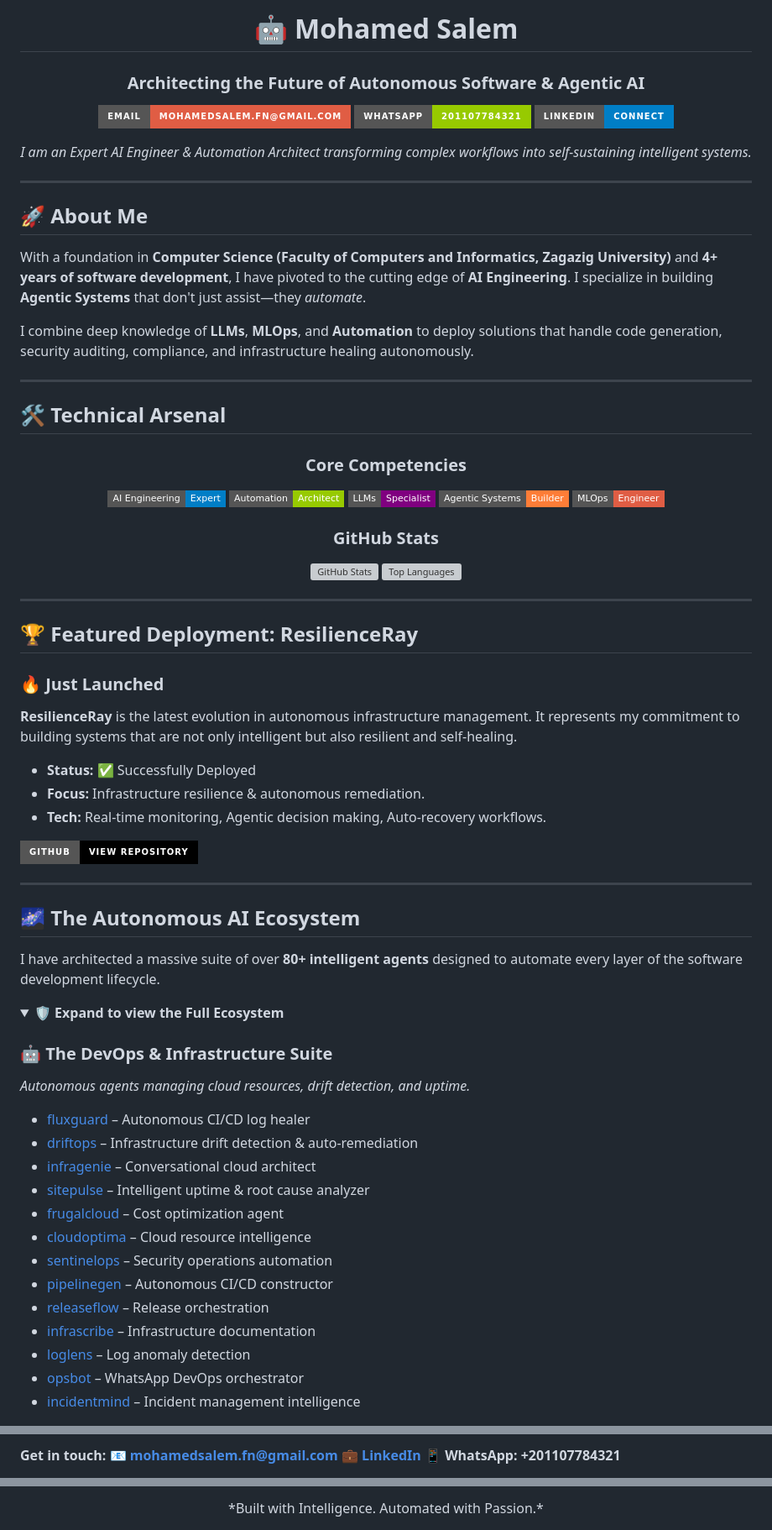
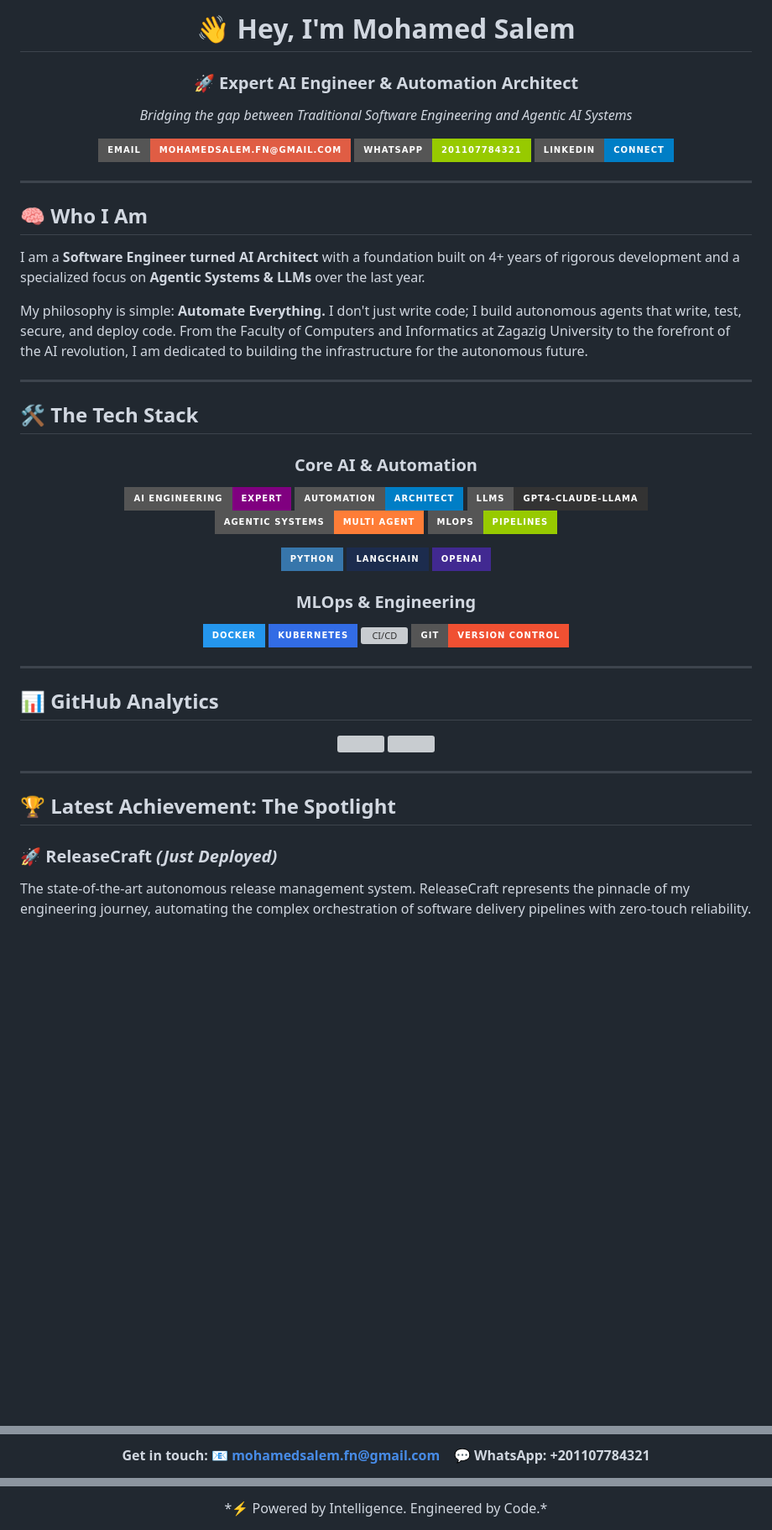
Before and after one commit to Mohamedsalem-fn/Mohamedsalem-fn, a Markdown page: README.md, 3 parts joined by grey strips. Shown at 84% size. GitHub-like rendering; folded sections open; badges without logos; blank space fills up the shorter version; grey boxes are pictures that could not be loaded.

```diff
--- a/README.md
+++ b/README.md
@@ -1,78 +1,62 @@
 <div align="center">
 
-# 🤖 Mohamed Salem
-### **Architecting the Future of Autonomous Software & Agentic AI**
+# 👋 Hey, I'm Mohamed Salem
 
-[![Email](https://img.shields.io/badge/Email-mohamedsalem.fn@gmail.com-red?style=for-the-badge&logo=gmail&logoColor=white)](mailto:mohamedsalem.fn@gmail.com)
-[![WhatsApp](https://img.shields.io/badge/WhatsApp-201107784321-green?style=for-the-badge&logo=whatsapp&logoColor=white)](https://wa.me/201107784321)
-[![LinkedIn](https://img.shields.io/badge/LinkedIn-Connect-blue?style=for-the-badge&logo=linkedin&logoColor=white)](https://www.linkedin.com/in/elqary/)
+### 🚀 Expert AI Engineer & Automation Architect
+*Bridging the gap between Traditional Software Engineering and Agentic AI Systems*
 
-*I am an Expert AI Engineer & Automation Architect transforming complex workflows into self-sustaining intelligent systems.*
+[![Email](https://img.shields.io/badge/Email-mohamedsalem.fn@gmail.com-red?style=for-the-badge&logo=gmail)](mailto:mohamedsalem.fn@gmail.com)
+[![WhatsApp](https://img.shields.io/badge/WhatsApp-201107784321-green?style=for-the-badge&logo=whatsapp)](https://wa.me/201107784321)
+[![LinkedIn](https://img.shields.io/badge/LinkedIn-Connect-blue?style=for-the-badge&logo=linkedin)](https://www.linkedin.com/in/elqary/)
 
 </div>
 
 ---
 
-## 🚀 About Me
+## 🧠 Who I Am
 
-With a foundation in **Computer Science (Faculty of Computers and Informatics, Zagazig University)** and **4+ years of software development**, I have pivoted to the cutting edge of **AI Engineering**. I specialize in building **Agentic Systems** that don't just assist—they *automate*.
+I am a **Software Engineer turned AI Architect** with a foundation built on 4+ years of rigorous development and a specialized focus on **Agentic Systems & LLMs** over the last year.
 
-I combine deep knowledge of **LLMs**, **MLOps**, and **Automation** to deploy solutions that handle code generation, security auditing, compliance, and infrastructure healing autonomously.
+My philosophy is simple: **Automate Everything.** I don't just write code; I build autonomous agents that write, test, secure, and deploy code. From the Faculty of Computers and Informatics at Zagazig University to the forefront of the AI revolution, I am dedicated to building the infrastructure for the autonomous future.
 
 ---
 
-## 🛠️ Technical Arsenal
+## 🛠 The Tech Stack
 
 <div align="center">
 
-### **Core Competencies**
-[![AI Engineering](https://img.shields.io/badge/AI_Engineering-Expert-blue?style=flat-square)]()
-[![Automation](https://img.shields.io/badge/Automation-Architect-green?style=flat-square)]()
-[![LLMs](https://img.shields.io/badge/LLMs-Specialist-purple?style=flat-square)]()
-[![Agentic Systems](https://img.shields.io/badge/Agentic_Systems-Builder-orange?style=flat-square)]()
-[![MLOps](https://img.shields.io/badge/MLOps-Engineer-red?style=flat-square)]()
+### Core AI & Automation
+![AI Engineering](https://img.shields.io/badge/AI_Engineering-Expert-purple?style=for-the-badge)
+![Automation](https://img.shields.io/badge/Automation-Architect-blue?style=for-the-badge)
+![LLMs](https://img.shields.io/badge/LLMs-GPT4--Claude--Llama-333333?style=for-the-badge)
+![Agentic Systems](https://img.shields.io/badge/Agentic_Systems-Multi_Agent-orange?style=for-the-badge)
+![MLOps](https://img.shields.io/badge/MLOps-Pipelines-green?style=for-the-badge)
 
-### **GitHub Stats**
-![GitHub Stats](https://github-readme-stats.vercel.app/api?username=Mohamedsalem-fn&show_icons=true&theme=radical&hide_border=true)
-![Top Languages](https://github-readme-stats.vercel.app/api/top-langs/?username=Mohamedsalem-fn&layout=compact&theme=radical&hide_border=true)
+![Python](https://img.shields.io/badge/Python-3776AB?style=for-the-badge&logo=python&logoColor=white)
+![LangChain](https://img.shields.io/badge/LangChain-1C2C4E?style=for-the-badge&logo=langchain&logoColor=white)
+![OpenAI](https://img.shields.io/badge/OpenAI-412991?style=for-the-badge&logo=openai&logoColor=white)
+
+### MLOps & Engineering
+![Docker](https://img.shields.io/badge/Docker-2496ED?style=for-the-badge&logo=docker&logoColor=white)
+![Kubernetes](https://img.shields.io/badge/Kubernetes-326CE5?style=for-the-badge&logo=kubernetes&logoColor=white)
+![CI/CD](https://img.shields.io/badge/CI%2FCD-Automation-FF69B4?style=for-the-badge)
+![Git](https://img.shields.io/badge/Git-Version_Control-F05032?style=for-the-badge&logo=git&logoColor=white)
 
 </div>
 
 ---
 
-## 🏆 Featured Deployment: ResilienceRay
+## 📊 GitHub Analytics
 
-### **🔥 Just Launched**
-**ResilienceRay** is the latest evolution in autonomous infrastructure management. It represents my commitment to building systems that are not only intelligent but also resilient and self-healing.
-
-*   **Status:** ✅ Successfully Deployed
-*   **Focus:** Infrastructure resilience & autonomous remediation.
-*   **Tech:** Real-time monitoring, Agentic decision making, Auto-recovery workflows.
-
-[![View Project](https://img.shields.io/badge/GitHub-View_Repository-black?style=for-the-badge&logo=github)](https://github.com/Mohamedsalem-fn/resilienceray)
+<div align="center">
+  <img height="180em" src="https://github-readme-stats.vercel.app/api?username=Mohamedsalem-fn&show_icons=true&theme=tokyonight&include_all_commits=true&count_private=true"/>
+  <img height="180em" src="https://github-readme-stats.vercel.app/api/top-langs/?username=Mohamedsalem-fn&layout=compact&langs_count=7&theme=tokyonight"/>
+</div>
 
 ---
 
-## 🌌 The Autonomous AI Ecosystem
+## 🏆 Latest Achievement: The Spotlight
 
-I have architected a massive suite of over **80+ intelligent agents** designed to automate every layer of the software development lifecycle.
+### 🚀 **ReleaseCraft** *(Just Deployed)*
+The state-of-the-art autonomous release management system. ReleaseCraft represents the pinnacle of my engineering journey, automating the complex orchestration of software delivery pipelines with zero-touch reliability.
 
-<details>
-<summary><b>🛡️ Expand to view the Full Ecosystem</b></summary>
-
-### 🤖 **The DevOps & Infrastructure Suite**
-*Autonomous agents managing cloud resources, drift detection, and uptime.*
-*   [fluxguard](https://github.com/Mohamedsalem-fn/fluxguard-_autonomous_ci-cd_log_healer) – Autonomous CI/CD log healer
-*   [driftops](https://github.com/Mohamedsalem-fn/driftops-_infrastructure_drift_detection_-_auto_remediation_system) – Infrastructure drift detection & auto-remediation
-*   [infragenie](https://github.com/Mohamedsalem-fn/infragenie-_conversational_cloud_architect) – Conversational cloud architect
-*   [sitepulse](https://github.com/Mohamedsalem-fn/sitepulse-_intelligent_uptime_-_root_cause_analyzer) – Intelligent uptime & root cause analyzer
-*   [frugalcloud](https://github.com/Mohamedsalem-fn/frugalcloud) – Cost optimization agent
-*   [cloudoptima](https://github.com/Mohamedsalem-fn/cloudoptima) – Cloud resource intelligence
-*   [sentinelops](https://github.com/Mohamedsalem-fn/sentinelops) – Security operations automation
-*   [pipelinegen](https://github.com/Mohamedsalem-fn/pipelinegen-_autonomous_ci-cd_constructor) – Autonomous CI/CD constructor
-*   [releaseflow](https://github.com/Mohamedsalem-fn/releaseflow) – Release orchestration
-*   [infrascribe](https://github.com/Mohamedsalem-fn/infrascribe) – Infrastructure documentation
-*   [loglens](https://github.com/Mohamedsalem-fn/loglens-_autonomous_log_anomaly_detection_-_forensics_agent) – Log anomaly detection
-*   [opsbot](https://github.com/Mohamedsalem-fn/opsbot-_whatsapp_devops_orchestrator) – WhatsApp DevOps orchestrator
-*   [incidentmind](https://github.com/Mohamedsalem-fn/incidentmind) – Incident management intelligence
-
@@ -183,6 +202,4 @@ I am currently open to collaborating on high-impact AI projects and consulting o
 
 **Get in touch:**
-📧 **mohamedsalem.fn@gmail.com**
-💼 **[LinkedIn](https://www.linkedin.com/in/elqary/)**
-📱 **WhatsApp: +201107784321**
+📧 **mohamedsalem.fn@gmail.com** &nbsp;&nbsp; 💬 **WhatsApp: +201107784321**
 
@@ -189,3 +209,3 @@ I am currently open to collaborating on high-impact AI projects and consulting o
 <div align="center">
-*Built with Intelligence. Automated with Passion.*
+*⚡️ Powered by Intelligence. Engineered by Code.*
 </div>
```
Also changed, not shown: other parts of README.md (+138 -100 lines).
